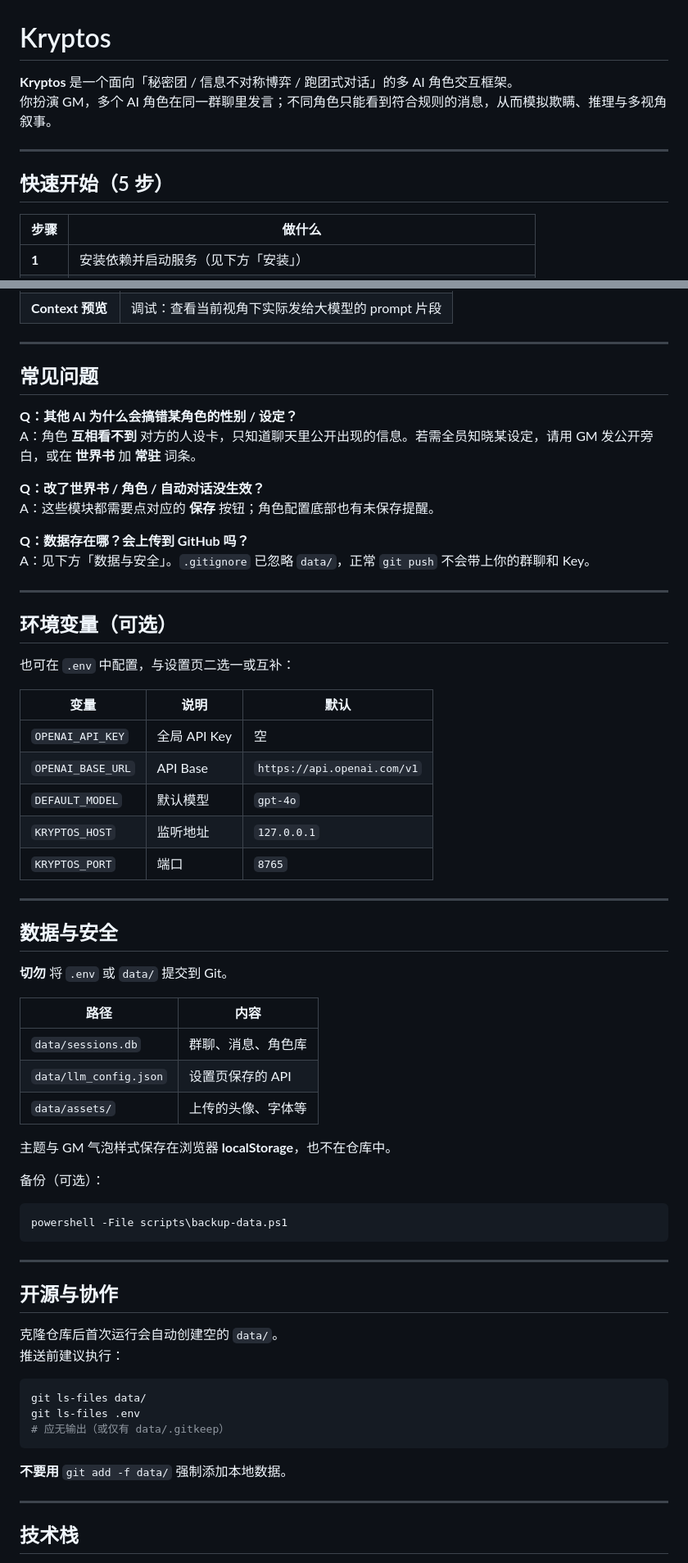
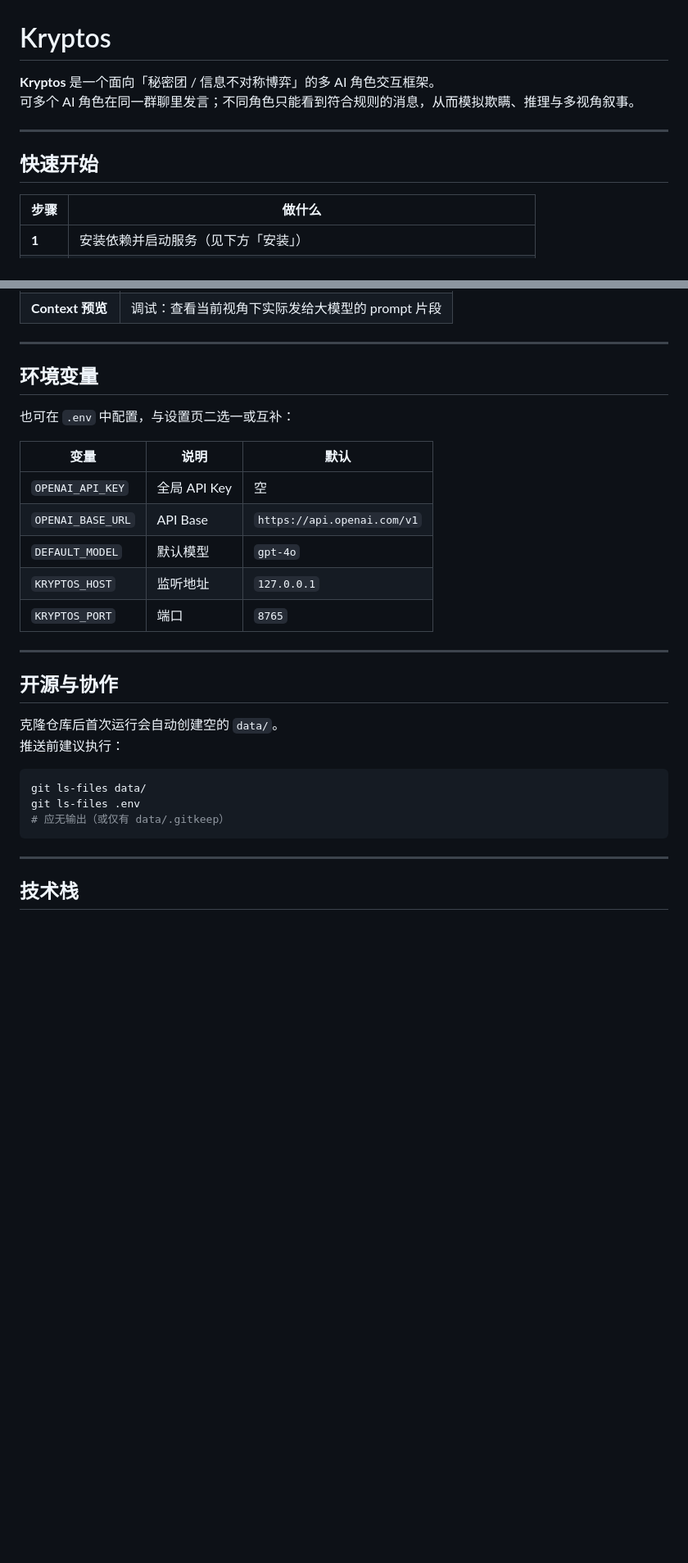
Before and after one commit to AAAAstrid/kryptos, a Markdown page: README.md, 2 parts joined by grey strips. Shown at 82% size. Rendered like a GitHub page; blank space fills up the shorter version.

Commit message:
Revise README content and formatting
Updated README to improve clarity and structure.

````diff
--- a/README.md
+++ b/README.md
@@ -1,11 +1,11 @@
 # Kryptos
 
-**Kryptos** 是一个面向「秘密团 / 信息不对称博弈 / 跑团式对话」的多 AI 角色交互框架。
-你扮演 GM，多个 AI 角色在同一群聊里发言；不同角色只能看到符合规则的消息，从而模拟欺瞒、推理与多视角叙事。
+**Kryptos** 是一个面向「秘密团 / 信息不对称博弈」的多 AI 角色交互框架。
+可多个 AI 角色在同一群聊里发言；不同角色只能看到符合规则的消息，从而模拟欺瞒、推理与多视角叙事。
 
 ---
 
-## 快速开始（5 步）
+## 快速开始
 
 | 步骤 | 做什么 |
 |------|--------|
@@ -172,20 +172,7 @@ python -m kryptos.main
 
 ---
 
-## 常见问题
-
-**Q：其他 AI 为什么会搞错某角色的性别 / 设定？**
-A：角色 **互相看不到** 对方的人设卡，只知道聊天里公开出现的信息。若需全员知晓某设定，请用 GM 发公开旁白，或在 **世界书** 加 **常驻** 词条。
-
-**Q：改了世界书 / 角色 / 自动对话没生效？**
-A：这些模块都需要点对应的 **保存** 按钮；角色配置底部也有未保存提醒。
-
-**Q：数据存在哪？会上传到 GitHub 吗？**
-A：见下方「数据与安全」。`.gitignore` 已忽略 `data/`，正常 `git push` 不会带上你的群聊和 Key。
-
----
-
-## 环境变量（可选）
+## 环境变量
 
 也可在 `.env` 中配置，与设置页二选一或互补：
 
@@ -196,26 +183,6 @@ A：见下方「数据与安全」。`.gitignore` 已忽略 `data/`，正常 `gi
 | `DEFAULT_MODEL` | 默认模型 | `gpt-4o` |
 | `KRYPTOS_HOST` | 监听地址 | `127.0.0.1` |
 | `KRYPTOS_PORT` | 端口 | `8765` |
-
----
-
-## 数据与安全
-
-**切勿** 将 `.env` 或 `data/` 提交到 Git。
-
-| 路径 | 内容 |
-|------|------|
-| `data/sessions.db` | 群聊、消息、角色库 |
-| `data/llm_config.json` | 设置页保存的 API |
-| `data/assets/` | 上传的头像、字体等 |
-
-主题与 GM 气泡样式保存在浏览器 **localStorage**，也不在仓库中。
-
-备份（可选）：
-
-```powershell
-powershell -File scripts\backup-data.ps1
-```
 
 ---
 
@@ -230,7 +197,6 @@ git ls-files .env
 # 应无输出（或仅有 data/.gitkeep）
 ```
 
-**不要用** `git add -f data/` 强制添加本地数据。
 
 ---
 
````
Also changed, not shown: other parts of README.md (+1 -1 lines).
